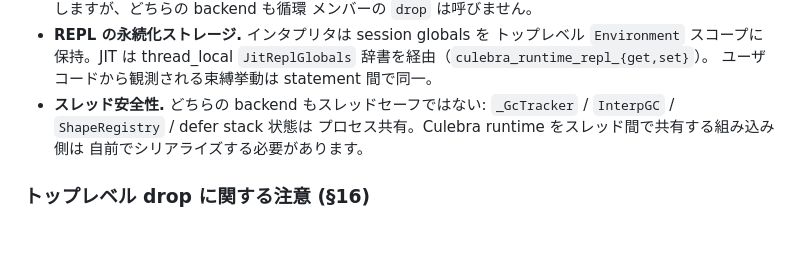
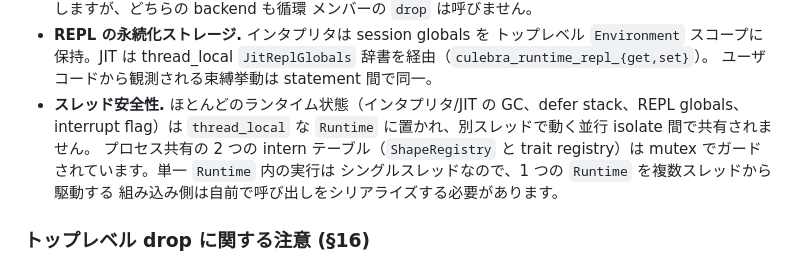
Before and after one commit to yhirose/culebra, a Markdown page: docs/language.ja.md, the part around the change. Rendered like a GitHub page; blank space fills up the shorter version.

```diff
--- a/docs/language.ja.md
+++ b/docs/language.ja.md
@@ -3756,10 +3756,13 @@ AOT バンドリングと tree-shaking 解析が成り立つ前提になりま
   トップレベル `Environment` スコープに保持。JIT は thread_local
   `JitReplGlobals` 辞書を経由（`culebra_runtime_repl_{get,set}`）。
   ユーザコードから観測される束縛挙動は statement 間で同一。
-* **スレッド安全性.** どちらの backend もスレッドセーフではない:
-  `_GcTracker` / `InterpGC` / `ShapeRegistry` / defer stack 状態は
-  プロセス共有。Culebra runtime をスレッド間で共有する組み込み側は
-  自前でシリアライズする必要があります。
+* **スレッド安全性.** ほとんどのランタイム状態（インタプリタ/JIT の
+  GC、defer stack、REPL globals、interrupt flag）は `thread_local` な
+  `Runtime` に置かれ、別スレッドで動く並行 isolate 間で共有されません。
+  プロセス共有の 2 つの intern テーブル（`ShapeRegistry` と trait
+  registry）は mutex でガードされています。単一 `Runtime` 内の実行は
+  シングルスレッドなので、1 つの `Runtime` を複数スレッドから駆動する
+  組み込み側は自前で呼び出しをシリアライズする必要があります。
 
 ### トップレベル drop に関する注意 (§16)
 
```
Also changed, not shown: docs/language.md (+8 -4 lines).
